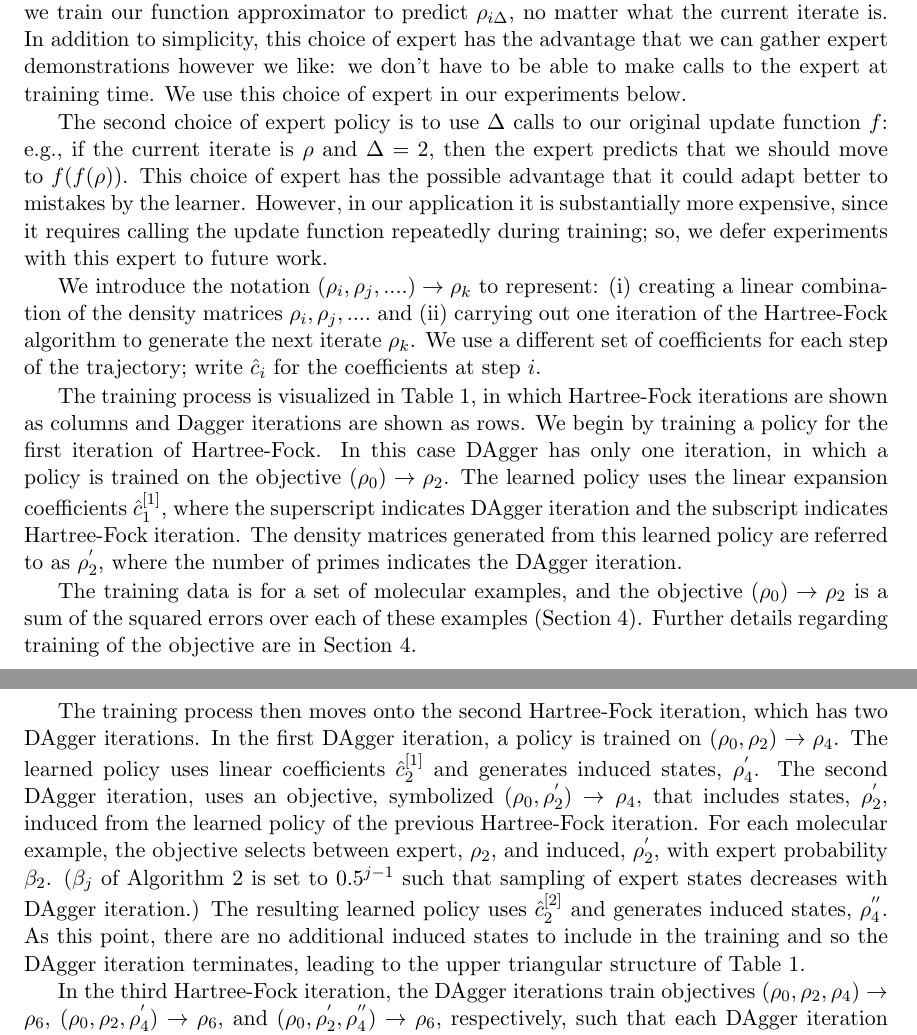
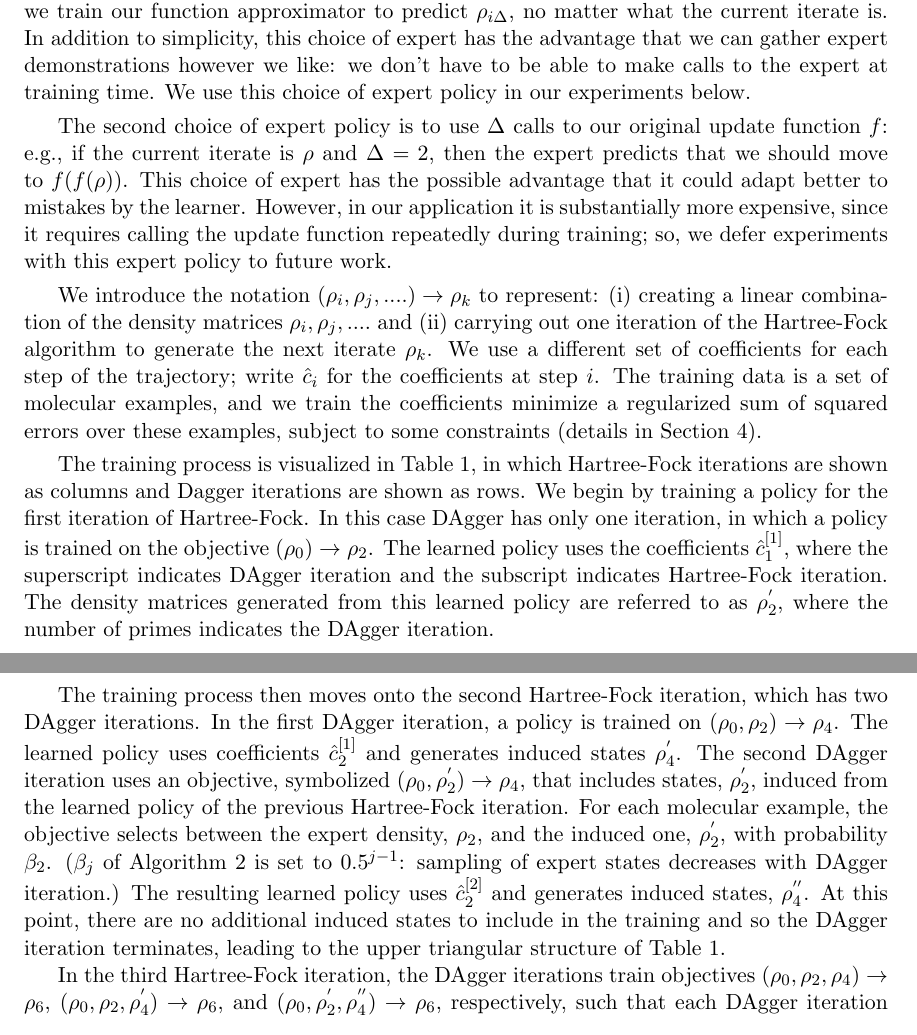
Before and after one commit to MatteusT/ICML_WS_paper, a LaTeX paper (main.tex): two parts of pages 5 and 6 of 11, joined at a grey line, cut so that both start at the same text. Compiled offline with pdfLaTeX.

Commit message:
submitted version 2015-05-03

```diff
--- a/main.tex
+++ b/main.tex
@@ -214,11 +213,13 @@
 
 Finally, there are two reasonable choices for an expert policy. In both cases we pick a step size $\Delta$; recall that the goal is to replace $\Delta$ calls to the original update function with just a single call.
 
-The simpler choice of expert policy is to work from one or more expert demonstrations---in our case, each demonstration is a sequence of density matrices $\rho_0,\rho_1,\rho_2,\ldots$.  At step $i$ we train our function approximator to predict $\rho_{i \Delta}$, no matter what the current iterate is. In addition to simplicity, this choice of expert has the advantage that we can gather expert demonstrations however we like: we don't have to be able to make calls to the expert at training time. We use this choice of expert in our experiments below.
+The simpler choice of expert policy is to work from one or more expert demonstrations---in our case, each demonstration is a sequence of density matrices $\rho_0,\rho_1,\rho_2,\ldots$.  At step $i$ we train our function approximator to predict $\rho_{i \Delta}$, no matter what the current iterate is. In addition to simplicity, this choice of expert has the advantage that we can gather expert demonstrations however we like: we don't have to be able to make calls to the expert at training time. We use this choice of expert policy in our experiments below.
 
-The second choice of expert policy is to use $\Delta$ calls to our original update function $f$: e.g., if the current iterate is $\rho$ and $\Delta=2$, then the expert predicts that we should move to $f(f(\rho))$.  This choice of expert has the possible advantage that it could adapt better to mistakes by the learner. However, in our application it is substantially more expensive, since it requires calling the update function repeatedly during training; so, we defer experiments with this expert to future work.
+The second choice of expert policy is to use $\Delta$ calls to our original update function $f$: e.g., if the current iterate is $\rho$ and $\Delta=2$, then the expert predicts that we should move to $f(f(\rho))$.  This choice of expert has the possible advantage that it could adapt better to mistakes by the learner. However, in our application it is substantially more expensive, since it requires calling the update function repeatedly during training; so, we defer experiments with this expert policy to future work.
 
 We introduce the notation $(\rho_i, \rho_j, ....) \rightarrow \rho_k $ to represent: (i) creating a linear combination of the density matrices $\rho_i, \rho_j, ....$ and (ii) carrying out one iteration of the Hartree-Fock algorithm to generate the next iterate $\rho_k$.  We use a different set of coefficients for each step of the trajectory; write $\hat c_i$ for the coefficients at step $i$.
+The training data is a set of molecular examples, and we train the coefficients minimize a regularized sum of squared errors over these examples, subject to some constraints (details in Section~\ref{sec:exp}).
+
 
 %such that $(\rho_0) \rightarrow \rho_2 $ uses coefficients $\hat{c}_1$, $(\rho_0, \rho_2) \rightarrow \rho_4 $ uses $\hat{c}_2$, and so on.
 
@@ -229,11 +230,9 @@
 
 % Referring to the DAgger algorithm, in our case, $\pi^*$ represents the expert's policy that generates the trajectory with enhanced convergence, $\rho_0, \rho_2,  \rho_4, \ldots \rho_{12}$. $\Pi$ is the policy class consisting of all modified Hartree-Fock methods, Algorithm~\ref{alg:hf}, in which a set of linear coefficients $\hat{c}_i$ is used to construct the input guess density matrix from past iterates.
 
-The training process is visualized in Table~\ref{tab:DAgger}, in which Hartree-Fock iterations are shown as columns and Dagger iterations are shown as rows. We begin by training a policy for the first iteration of Hartree-Fock. In this case DAgger has only one iteration, in which a policy is trained on the objective $(\rho_0) \rightarrow \rho_2$. The learned policy uses the linear expansion coefficients $\hat{c}^{[1]}_1$, where the superscript indicates DAgger iteration and the subscript indicates Hartree-Fock iteration. The density matrices generated from this learned policy are referred to as $\rho_2^{'}$, where the number of primes indicates the DAgger iteration.
+The training process is visualized in Table~\ref{tab:DAgger}, in which Hartree-Fock iterations are shown as columns and Dagger iterations are shown as rows. We begin by training a policy for the first iteration of Hartree-Fock. In this case DAgger has only one iteration, in which a policy is trained on the objective $(\rho_0) \rightarrow \rho_2$. The learned policy uses the coefficients $\hat{c}^{[1]}_1$, where the superscript indicates DAgger iteration and the subscript indicates Hartree-Fock iteration. The density matrices generated from this learned policy are referred to as $\rho_2^{'}$, where the number of primes indicates the DAgger iteration.
 
-The training data is for a set of molecular examples, and the objective $(\rho_0) \rightarrow \rho_2$ is a sum of the squared errors over each of these examples (Section~\ref{sec:exp}). Further details regarding training of the objective are in Section~\ref{sec:exp}.
-
-The training process then moves onto the second Hartree-Fock iteration, which has two DAgger iterations. In the first DAgger iteration, a policy is trained on $(\rho_0, \rho_2) \rightarrow \rho_4$. The learned policy uses linear coefficients $\hat{c}^{[1]}_2$ and generates induced states, $\rho_4^{'}$. The second DAgger iteration, uses an objective, symbolized $(\rho_0, \rho_2^{'}) \rightarrow \rho_4$, that includes states, $\rho_2^{'}$, induced from the learned policy of the previous Hartree-Fock iteration. For each molecular example, the objective selects between expert, $\rho_2$, and induced, $\rho_2^{'}$, with expert probability $\beta_2$. ($\beta_j$ of Algorithm~\ref{alg:DAgger} is set to $0.5^{j-1}$ such that sampling of expert states decreases with DAgger iteration.) The resulting learned policy uses $\hat{c}^{[2]}_2$ and generates induced states, $\rho_4^{''}$. As this point, there are no additional induced states to include in the training and so the DAgger iteration terminates, leading to the upper triangular structure of Table~\ref{tab:DAgger}.
+The training process then moves onto the second Hartree-Fock iteration, which has two DAgger iterations. In the first DAgger iteration, a policy is trained on $(\rho_0, \rho_2) \rightarrow \rho_4$. The learned policy uses coefficients $\hat{c}^{[1]}_2$ and generates induced states $\rho_4^{'}$. The second DAgger iteration uses an objective, symbolized $(\rho_0, \rho_2^{'}) \rightarrow \rho_4$, that includes states, $\rho_2^{'}$, induced from the learned policy of the previous Hartree-Fock iteration. For each molecular example, the objective selects between the expert density, $\rho_2$, and the induced one, $\rho_2^{'}$, with probability $\beta_2$. ($\beta_j$ of Algorithm~\ref{alg:DAgger} is set to $0.5^{j-1}$: sampling of expert states decreases with DAgger iteration.) The resulting learned policy uses $\hat{c}^{[2]}_2$ and generates induced states, $\rho_4^{''}$. At this point, there are no additional induced states to include in the training and so the DAgger iteration terminates, leading to the upper triangular structure of Table~\ref{tab:DAgger}.
 
 In the third Hartree-Fock iteration, the DAgger iterations train objectives $(\rho_0, \rho_2, \rho_4) \rightarrow \rho_6$, $(\rho_0, \rho_2, \rho_4^{'}) \rightarrow \rho_6$, and $(\rho_0, \rho_2^{'}, \rho_{4}^{''}) \rightarrow \rho_6$, respectively, such that each DAgger iteration samples induced states earlier in the trajectories.
 
```
Also changed, not shown: main.tex (17 more changed lines).
